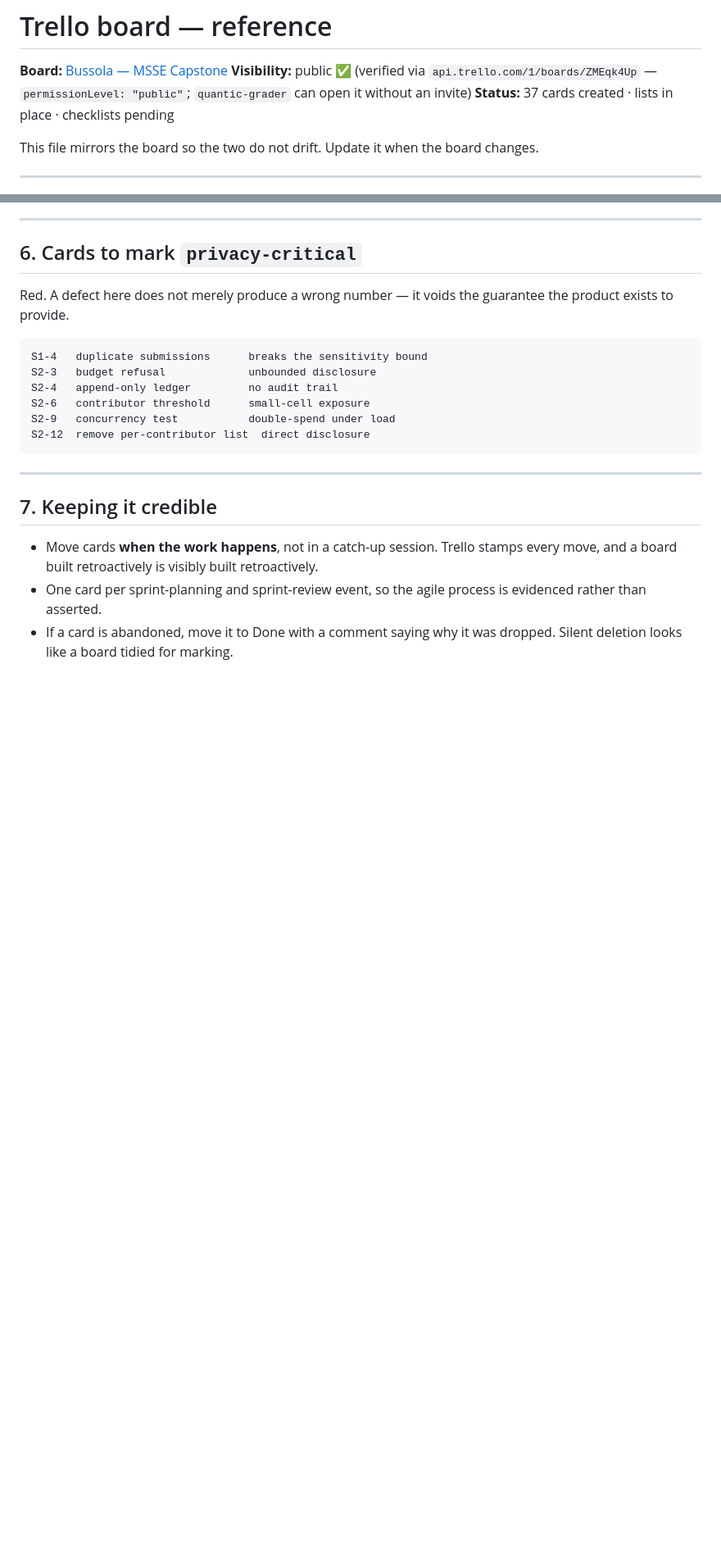
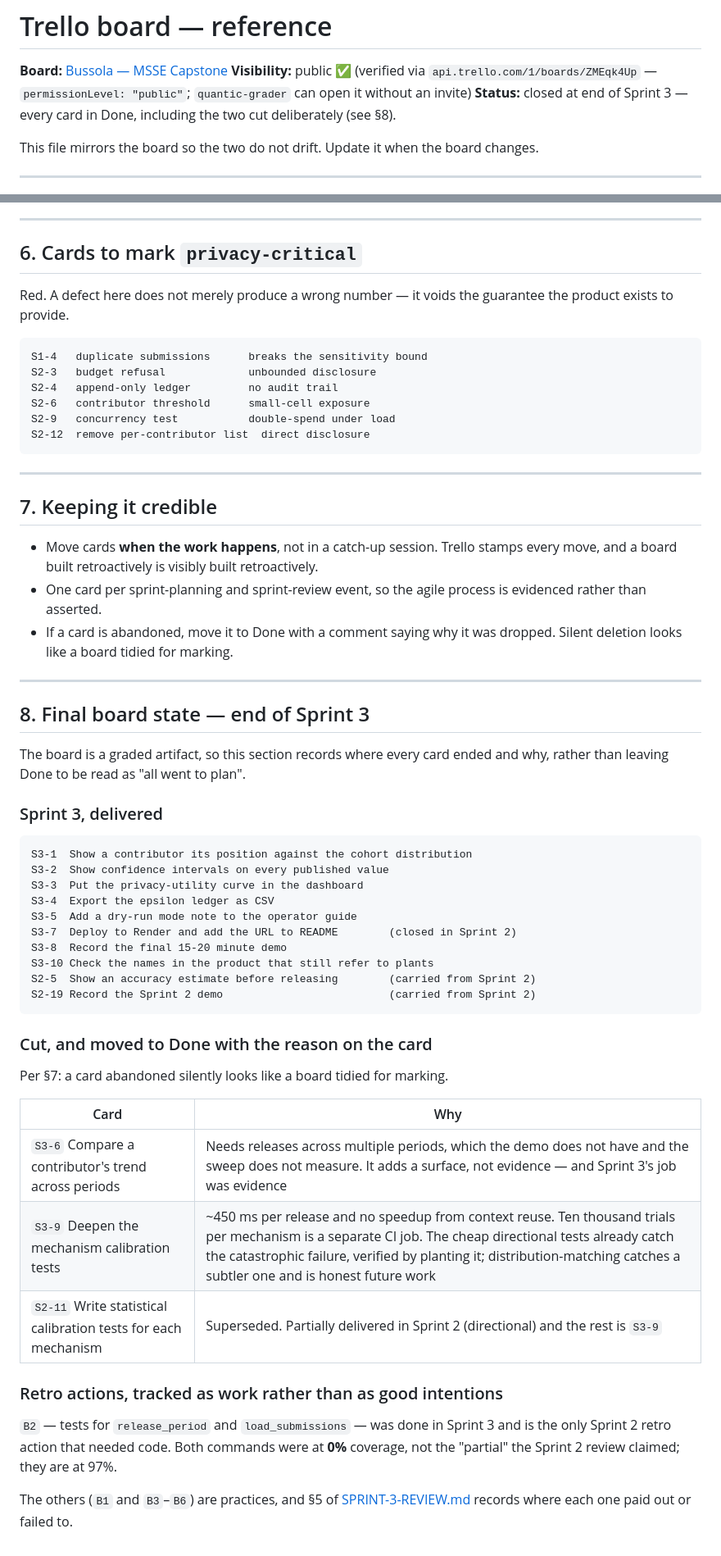
Before and after one commit to jorgel-mendes/bussola, a Markdown page: docs/TRELLO_CARDS.md, 2 parts joined by grey strips. Shown at 82% size. Drawn GitHub-style; blank space fills up the shorter version.

````diff
--- a/docs/TRELLO_CARDS.md
+++ b/docs/TRELLO_CARDS.md
@@ -3,7 +3,8 @@
 **Board:** [Bussola — MSSE Capstone](https://trello.com/b/ZMEqk4Up/bussola-msse-capstone)
 **Visibility:** public ✅ (verified via `api.trello.com/1/boards/ZMEqk4Up` —
 `permissionLevel: "public"`; `quantic-grader` can open it without an invite)
-**Status:** 37 cards created · lists in place · checklists pending
+**Status:** closed at end of Sprint 3 — every card in Done, including the two
+cut deliberately (see §8).
 
 This file mirrors the board so the two do not drift. Update it when the board
 changes.
@@ -251,3 +252,46 @@ S2-12  remove per-contributor list  direct disclosure
   evidenced rather than asserted.
 - If a card is abandoned, move it to Done with a comment saying why it was
   dropped. Silent deletion looks like a board tidied for marking.
+
+
+---
+
+## 8. Final board state — end of Sprint 3
+
+The board is a graded artifact, so this section records where every card ended
+and why, rather than leaving Done to be read as "all went to plan".
+
+### Sprint 3, delivered
+
+```
+S3-1  Show a contributor its position against the cohort distribution
+S3-2  Show confidence intervals on every published value
+S3-3  Put the privacy-utility curve in the dashboard
+S3-4  Export the epsilon ledger as CSV
+S3-5  Add a dry-run mode note to the operator guide
+S3-7  Deploy to Render and add the URL to README        (closed in Sprint 2)
+S3-8  Record the final 15-20 minute demo
+S3-10 Check the names in the product that still refer to plants
+S2-5  Show an accuracy estimate before releasing        (carried from Sprint 2)
+S2-19 Record the Sprint 2 demo                          (carried from Sprint 2)
+```
+
+### Cut, and moved to Done with the reason on the card
+
+Per §7: a card abandoned silently looks like a board tidied for marking.
+
+| Card | Why |
+|---|---|
+| `S3-6` Compare a contributor's trend across periods | Needs releases across multiple periods, which the demo does not have and the sweep does not measure. It adds a surface, not evidence — and Sprint 3's job was evidence |
+| `S3-9` Deepen the mechanism calibration tests | ~450 ms per release and no speedup from context reuse. Ten thousand trials per mechanism is a separate CI job. The cheap directional tests already catch the catastrophic failure, verified by planting it; distribution-matching catches a subtler one and is honest future work |
+| `S2-11` Write statistical calibration tests for each mechanism | Superseded. Partially delivered in Sprint 2 (directional) and the rest is `S3-9` |
+
+### Retro actions, tracked as work rather than as good intentions
+
+`B2` — tests for `release_period` and `load_submissions` — was done in Sprint 3
+and is the only Sprint 2 retro action that needed code. Both commands were at
+**0%** coverage, not the "partial" the Sprint 2 review claimed; they are at 97%.
+
+The others (`B1` and `B3`–`B6`) are practices, and §5 of
+[SPRINT-3-REVIEW.md](SPRINT-3-REVIEW.md) records where each one paid out or
+failed to.
````
Also changed, not shown: other parts of docs/TRELLO_CARDS.md (+1 -1 lines), README.md (+27 -7 lines), docs/DESIGN.md (+45 -11 lines).
